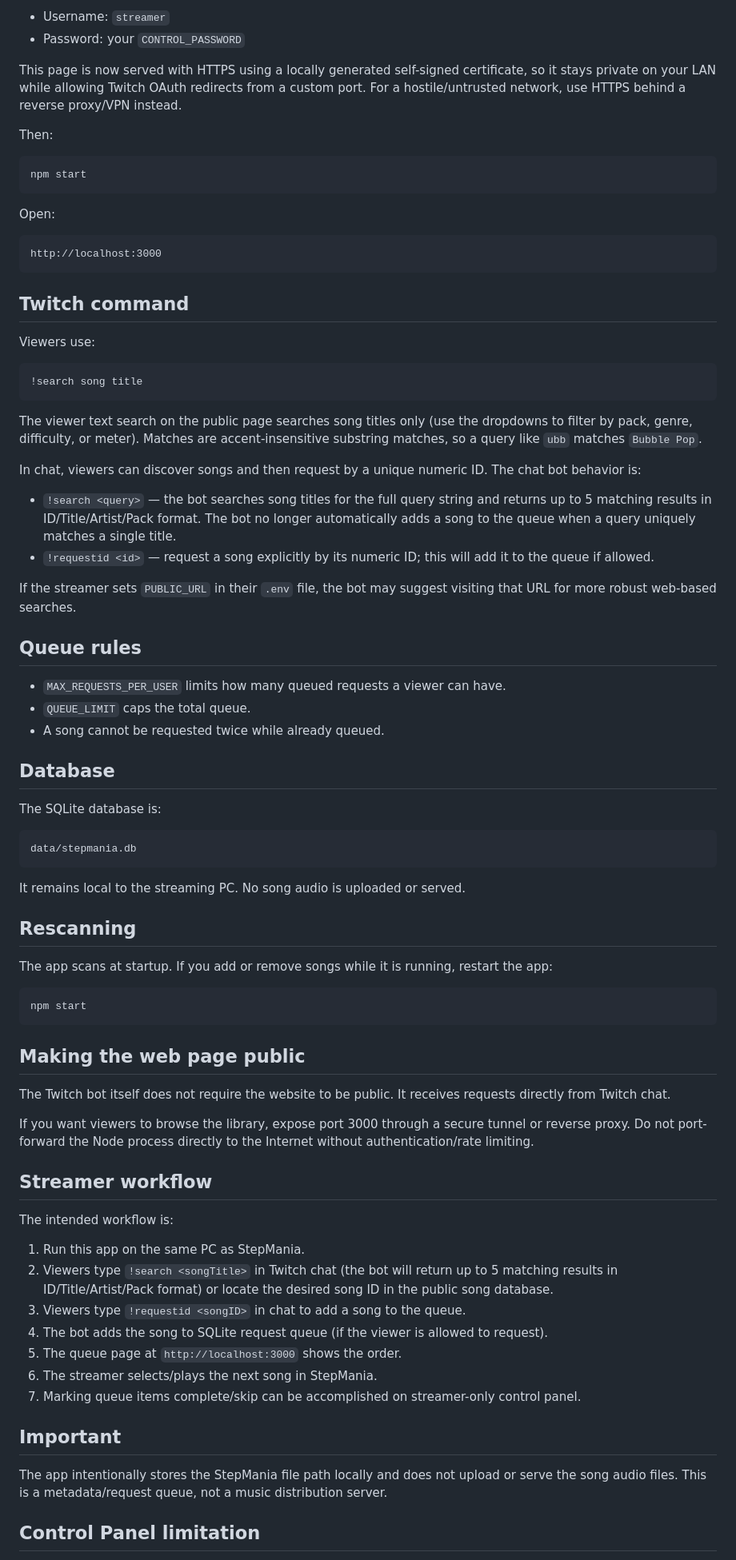
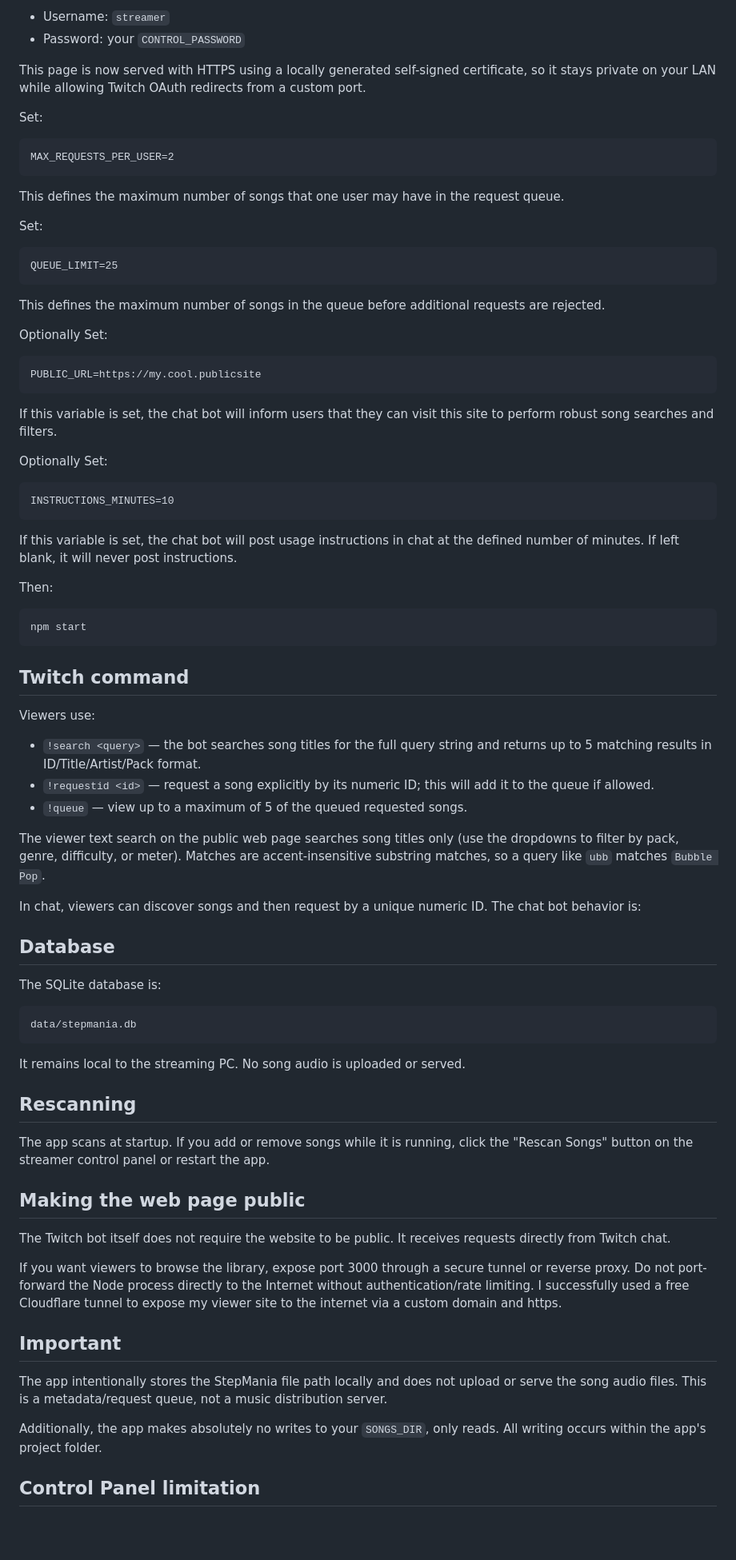
Before and after one commit to xelprep/dance-game-twitch-requests, a Markdown page: README.md, the part around one of its changes. Shown at 80% size. Drawn GitHub-style; blank space fills up the shorter version.

Commit message:
Major README cleanup

````diff
--- a/README.md
+++ b/README.md
@@ -96,8 +90,39 @@ The control panel then uses HTTP Basic Authentication. The browser will ask for:
 - Username: `streamer`
 - Password: your `CONTROL_PASSWORD`
 
-This page is now served with HTTPS using a locally generated self-signed certificate, so it stays private on your LAN while allowing Twitch OAuth redirects from a custom port. For a hostile/untrusted network, use HTTPS behind a reverse proxy/VPN instead.
+This page is now served with HTTPS using a locally generated self-signed certificate, so it stays private on your LAN while allowing Twitch OAuth redirects from a custom port.
 
+Set:
+
+```text
+MAX_REQUESTS_PER_USER=2
+```
+
+This defines the maximum number of songs that one user may have in the request queue.
+
+Set:
+
+```text
+QUEUE_LIMIT=25
+```
+
+This defines the maximum number of songs in the queue before additional requests are rejected.
+
+Optionally Set:
+
+```text
+PUBLIC_URL=https://my.cool.publicsite
+```
+
+If this variable is set, the chat bot will inform users that they can visit this site to perform robust song searches and filters.
+
+Optionally Set:
+
+```text
+INSTRUCTIONS_MINUTES=10
+```
+
+If this variable is set, the chat bot will post usage instructions in chat at the defined number of minutes. If left blank, it will never post instructions.
 
 Then:
 
@@ -105,33 +130,17 @@ Then:
 npm start
 ```
 
-Open:
-
-```text
-http://localhost:3000
-```
-
 ## Twitch command
 
 Viewers use:
 
-```text
-!search song title
-```
+- `!search <query>` — the bot searches song titles for the full query string and returns up to 5 matching results in ID/Title/Artist/Pack format.
+- `!requestid <id>` — request a song explicitly by its numeric ID; this will add it to the queue if allowed.
+- `!queue` — view up to a maximum of 5 of the queued requested songs.
 
-The viewer text search on the public page searches song titles only (use the dropdowns to filter by pack, genre, difficulty, or meter). Matches are accent-insensitive substring matches, so a query like `ubb` matches `Bubble Pop`.
+The viewer text search on the public web page searches song titles only (use the dropdowns to filter by pack, genre, difficulty, or meter). Matches are accent-insensitive substring matches, so a query like `ubb` matches `Bubble Pop`.
 
 In chat, viewers can discover songs and then request by a unique numeric ID. The chat bot behavior is:
-
-- `!search <query>` — the bot searches song titles for the full query string and returns up to 5 matching results in ID/Title/Artist/Pack format. The bot no longer automatically adds a song to the queue when a query uniquely matches a single title.
-- `!requestid <id>` — request a song explicitly by its numeric ID; this will add it to the queue if allowed.
-
-If the streamer sets `PUBLIC_URL` in their `.env` file, the bot may suggest visiting that URL for more robust web-based searches.
-## Queue rules
-
-- `MAX_REQUESTS_PER_USER` limits how many queued requests a viewer can have.
-- `QUEUE_LIMIT` caps the total queue.
-- A song cannot be requested twice while already queued.
 
 ## Database
 
@@ -145,33 +154,19 @@ It remains local to the streaming PC. No song audio is uploaded or served.
 
 ## Rescanning
 
-The app scans at startup. If you add or remove songs while it is running, restart the app:
-
-```bash
-npm start
-```
+The app scans at startup. If you add or remove songs while it is running, click the "Rescan Songs" button on the streamer control panel or restart the app.
 
 ## Making the web page public
 
 The Twitch bot itself does not require the website to be public. It receives requests directly from Twitch chat.
 
-If you want viewers to browse the library, expose port 3000 through a secure tunnel or reverse proxy. Do not port-forward the Node process directly to the Internet without authentication/rate limiting.
-
-## Streamer workflow
-
-The intended workflow is:
-
-1. Run this app on the same PC as StepMania.
-2. Viewers type `!search <songTitle>` in Twitch chat (the bot will return up to 5 matching results in ID/Title/Artist/Pack format) or locate the desired song ID in the public song database.
-3. Viewers type `!requestid <songID>` in chat to add a song to the queue.
-4. The bot adds the song to SQLite request queue (if the viewer is allowed to request).
-5. The queue page at `http://localhost:3000` shows the order.
-6. The streamer selects/plays the next song in StepMania.
-7. Marking queue items complete/skip can be accomplished on streamer-only control panel.
+If you want viewers to browse the library, expose port 3000 through a secure tunnel or reverse proxy. Do not port-forward the Node process directly to the Internet without authentication/rate limiting. I successfully used a free Cloudflare tunnel to expose my viewer site to the internet via a custom domain and https.
 
 ## Important
 
 The app intentionally stores the StepMania file path locally and does not upload or serve the song audio files. This is a metadata/request queue, not a music distribution server.
 
+Additionally, the app makes absolutely no writes to your `SONGS_DIR`, only reads. All writing occurs within the app's project folder.
+
 ## Control Panel limitation
 
````
Also changed, not shown: other parts of README.md (+7 -13 lines).
